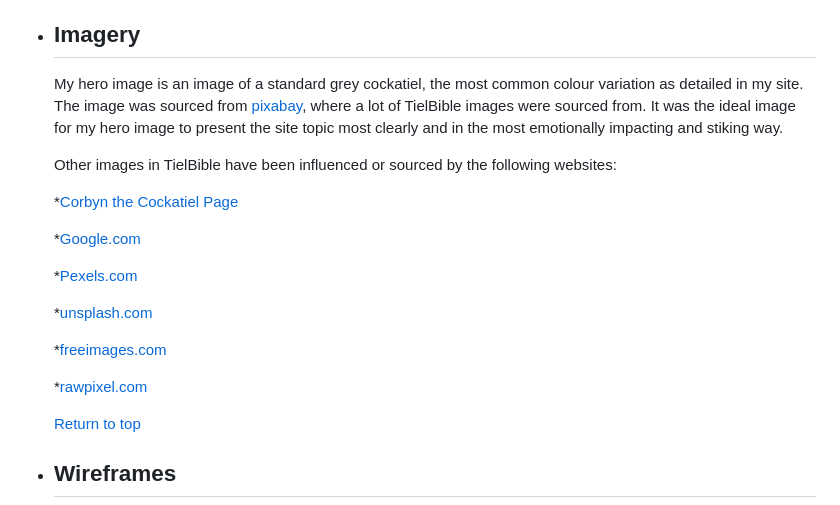
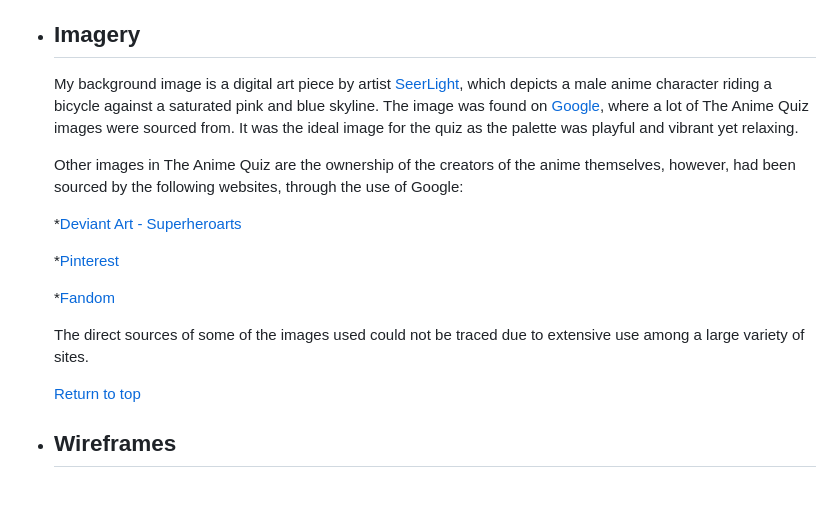
Before and after one commit to Bunkit18/The-Anime-Quiz-Javascript-Milestone-Project-2, a Markdown page: README.md, the part around the change. GitHub-like rendering.

Commit message:
Added imagery to readme

```diff
--- a/README.md
+++ b/README.md
@@ -83,21 +83,17 @@ From one anime lover to another, welcome to <a href="https://github.com/Bunkit18
 
 * ## Imagery
 
-    My hero image is an image of a standard grey cockatiel, the most common colour variation as detailed in my site. The image was sourced from [pixabay](https://pixabay.com/), where a lot of TielBible images were sourced from. It was the ideal image for my hero image to present the site topic most clearly and in the most emotionally impacting and stiking way.
+    My background image is a digital art piece by artist [SeerLight](https://www.deviantart.com/seerlight), which depicts a male anime character riding a bicycle against a saturated pink and blue skyline. The image was found on [Google](https://www.google.com/), where a lot of The Anime Quiz images were sourced from. It was the ideal image for the quiz as the palette was playful and vibrant yet relaxing.
 
-    Other images in TielBible have been influenced or sourced by the following websites:
+    Other images in The Anime Quiz are the ownership of the creators of the anime themselves, however, had been sourced by the following websites, through the use of Google:
 
-    *[Corbyn the Cockatiel Page](https://www.facebook.com/CorbynTheCockatiel)
+    *[Deviant Art - Superheroarts](https://www.deviantart.com/superheroarts)
 
-    *[Google.com](https://www.google.com)
+    *[Pinterest](https://www.pinterest.co.uk/pin/774830310863531564/)
 
-    *[Pexels.com](https://www.pexels.com/)
+    *[Fandom](https://characters.fandom.com/wiki/Kazuto_Kirigaya)
 
-    *[unsplash.com](https://unsplash.com/)
-
-    *[freeimages.com](https://www.freeimages.com/)
-
-    *[rawpixel.com](https://www.rawpixel.com/)
+    The direct sources of some of the images used could not be traced due to extensive use among a large variety of sites.
 
     [Return to top](<#table-of-contents>)
 
```
